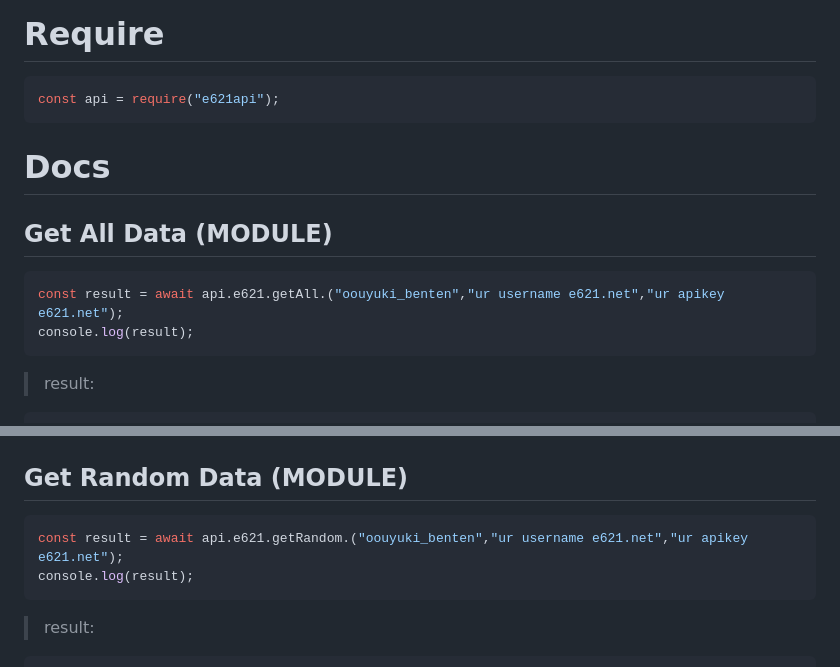
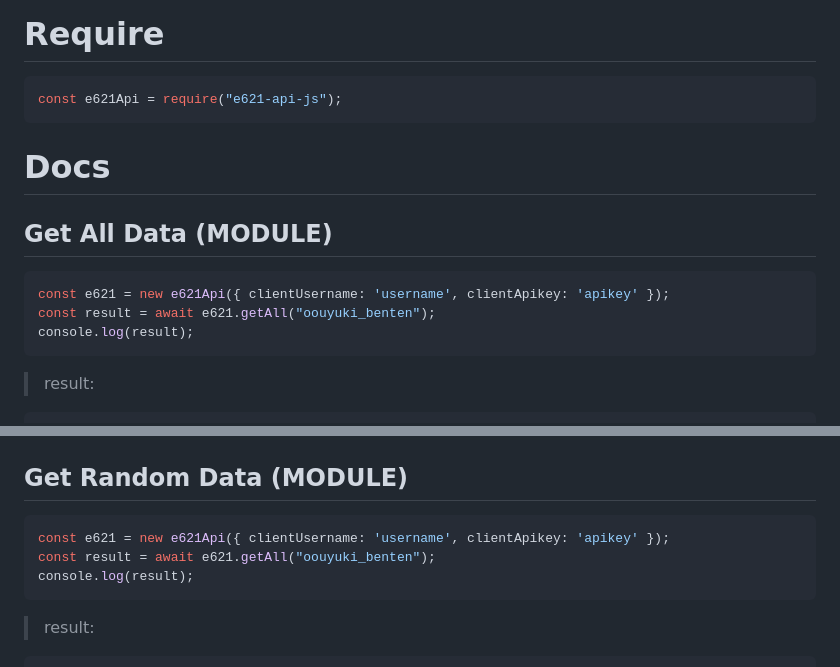
Before and after one commit to RizzyFuzz/e621-api-js, a Markdown page: README.md, 2 parts joined by grey strips. GitHub-like rendering.

````diff
--- a/README.md
+++ b/README.md
@@ -33,7 +33,7 @@ please create [Issues](https://github.com/rizzlydev/e621-api-js/issues/new)
 # Require
 
 ```js
-const api = require("e621api");
+const e621Api = require("e621-api-js");
 ```
 
 # Docs
@@ -41,7 +41,8 @@ const api = require("e621api");
 ## Get All Data (MODULE)
 
 ```js
-const result = await api.e621.getAll.("oouyuki_benten","ur username e621.net","ur apikey e621.net");
+const e621 = new e621Api({ clientUsername: 'username', clientApikey: 'apikey' });
+const result = await e621.getAll("oouyuki_benten");
 console.log(result);
 ```
 > result:
@@ -66,7 +67,8 @@ console.log(result);
 ## Get Random Data (MODULE)
 
 ```js
-const result = await api.e621.getRandom.("oouyuki_benten","ur username e621.net","ur apikey e621.net");
+const e621 = new e621Api({ clientUsername: 'username', clientApikey: 'apikey' });
+const result = await e621.getAll("oouyuki_benten");
 console.log(result);
 ```
 > result:
````
